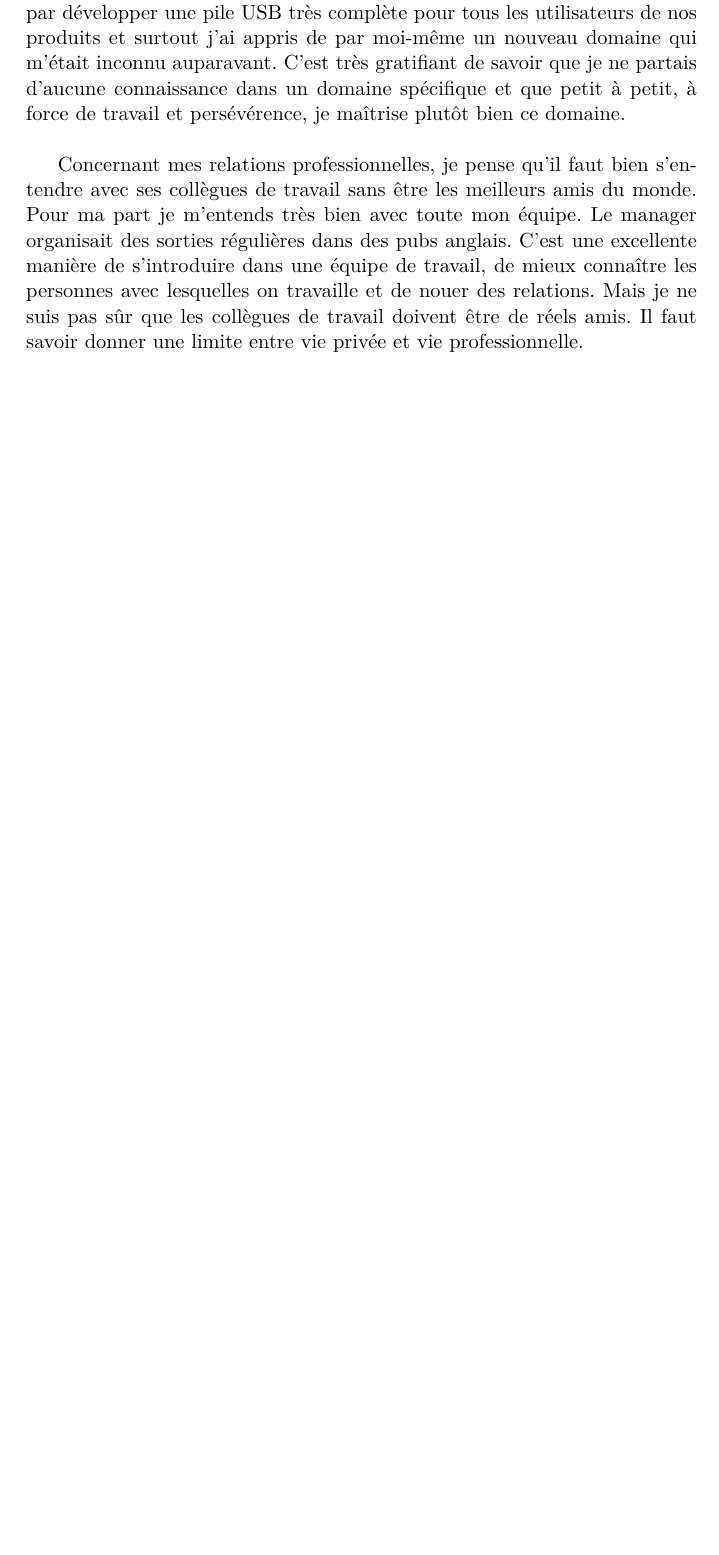
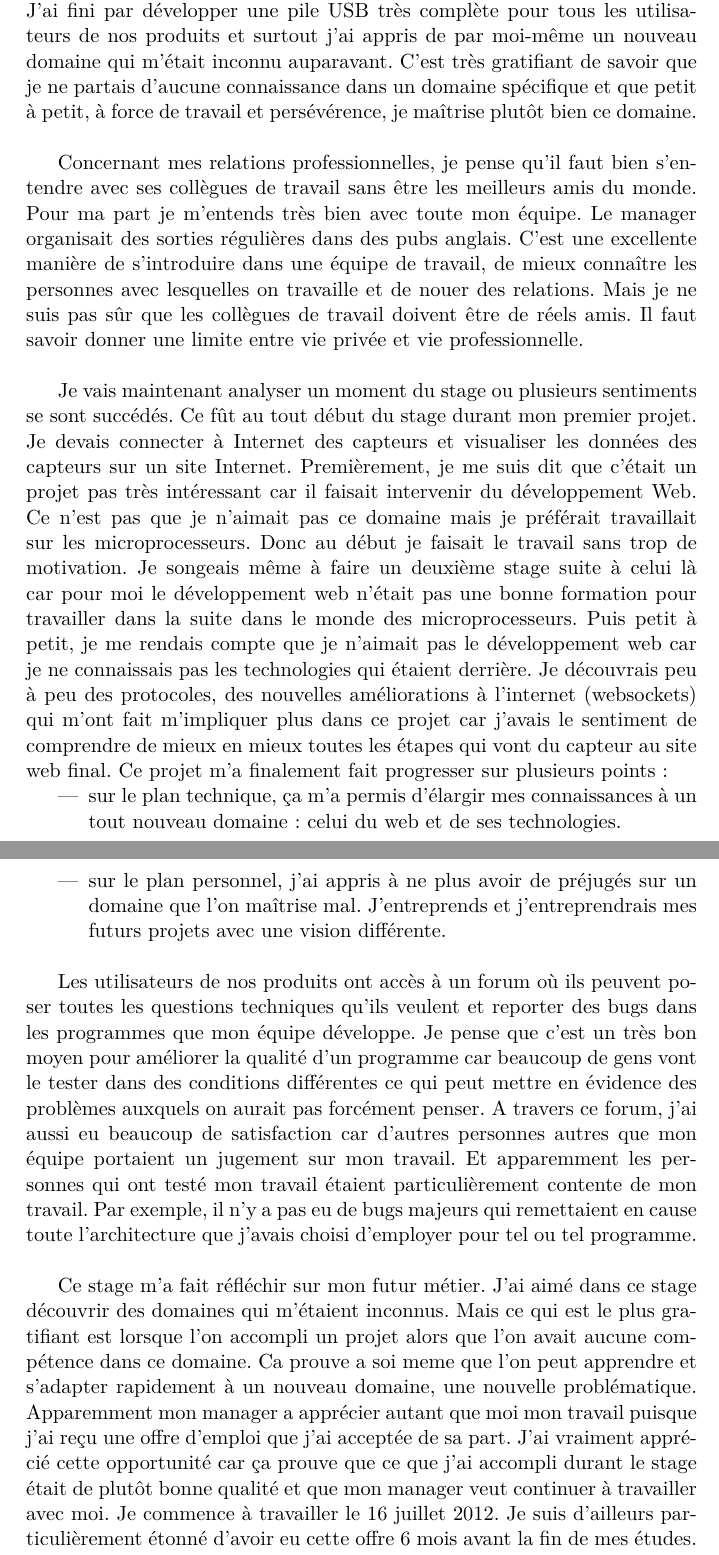
Before and after one commit to samux/ARM-internship-report, a LaTeX document (experience/samuel_mokrani_rapport_experience.tex): part of page 2 of 2 before the commit and two parts of pages 2 and 3 of 3 after it, the two joined at a grey line, cut so that both start at the same text, the shorter picture padded with empty space. Compiled offline with pdfLaTeX; the source files are stored in an older character set and shown here as Unicode.

Commit message:
experience on the way

```diff
--- a/experience/samuel_mokrani_rapport_experience.tex
+++ b/experience/samuel_mokrani_rapport_experience.tex
@@ -4,6 +4,13 @@
 \usepackage{lmodern} % d'autres polices sont possibles
 \usepackage[frenchb]{babel}
 \usepackage{comment}
+
+\newenvironment{packed_item}{
+\begin{itemize}
+  \setlength{\itemsep}{1pt}
+  \setlength{\parskip}{0pt}
+  \setlength{\parsep}{0pt}
+}{\end{itemize}}
 
 \begin{document}
 
@@ -18,10 +25,26 @@ J'ai effectué mon stage chez ARM à Cambridge (Angleterre). ARM développe des
 La première chose sur laquelle j'aimerais revenir est l'anglais. J'ai toujours eu pas mal de problèmes dans mes études avec l'anglais. C'est d'ailleurs pour celà que j'ai choisi de faire mon stage à l'étranger dans un pays anglophone. J'étais un peu effrayé à l'idée de devoir parler anglais dans un milieu professionnel. Ca n'a pas été facile surtout au début. Mais ce qui m'a fait avancer est le fait de surtout ne pas avoir peur de faire répéter les personnes quand je ne comprenais pas ou de demander des conseils. Au final, j'ai beaucoup progressé et je peux maintenant tenir une discussion en anglais. \\
 
 
-Ensuite, j'ai appris pas mal de chose sur moi et l'entreprise. Premièrement, au début de mon stage, mon manager était pour moi juste une personne qui me demandait de fournir un travail spécifique. Mais petit à petit, le manager s'est avéré être beaucoup plus que ça. Quand je rencontrais des problèmes techniques, il était là d'une part pour me donner des conseils de sa carrière technique et parfois des pistes de réflexions. Je suis vraiment satisfé de moi à la fin de stage car j'ai accompli des projets et travaillé sur des sujets qui m'étaient plutôt obscurs. Je vais illustrer ça avec une expérience que j'ai eu durant mon stage lorsque j'ai développé une pile USB. Au début, lorsque mon manager m'a demandé de travailler sur le port USB, je ne savais rien de cette technologie. Ce qui m'a sauvé fût ma motivation de toujours apprendre et découvrir des nouvelles technologie. D'une part j'ai cherché et collecté toutes les informations que j'ai pu trouver sur internet concernant le port USB. Par la suite, un membre de mon équipe m'a conseillé un livre que mon manager a acheté expliquant en détails cette technologie. Je me suis empressé de le lire et petit à petit les réussites techniques apparaissaient. Ces réussites me rendaient de plus en plus motivé pour avancer et m'apportaient beaucoup de satisfaction sur le plan personnel. J'ai fini par développer une pile USB très complète pour tous les utilisateurs de nos produits et surtout j'ai appris de par moi-même un nouveau domaine qui m'était inconnu auparavant. C'est très gratifiant de savoir que je ne partais d'aucune connaissance dans un domaine spécifique et que petit à petit, à force de travail et persévérence, je maîtrise plutôt bien ce domaine.\\
+Ensuite, j'ai appris pas mal de chose sur moi et l'entreprise. Premièrement, au début de mon stage, mon manager était pour moi juste une personne qui me demandait de fournir un travail spécifique. Mais petit à petit, le manager s'est avéré être beaucoup plus que ça. Quand je rencontrais des problèmes techniques, il était là d'une part pour me donner des conseils de sa carrière technique et parfois des pistes de réflexions. Je suis vraiment satisfé de moi à la fin de stage car j'ai accompli des projets et travaillé sur des sujets qui m'étaient plutôt obscurs. Je vais illustrer ça avec une expérience que j'ai eu durant mon stage lorsque j'ai développé une pile USB. Au début, lorsque mon manager m'a demandé de travailler sur le port USB, je ne savais rien de cette technologie. Ce qui m'a sauvé fût ma motivation de toujours apprendre et découvrir des nouvelles technologie. D'une part j'ai cherché et collecté toutes les informations que j'ai pu trouver sur internet concernant le port USB. Par la suite, un membre de mon équipe m'a conseillé un livre que mon manager a acheté expliquant en détails cette technologie. Je me suis empressé de le lire et petit à petit les réussites techniques apparaissaient. Ces réussites me rendaient de plus en plus motivé pour avancer et m'apportaient beaucoup de satisfaction sur le plan personnel. Lorsque mon manager a aussi remarqué que des résultats commencaient à apparaître, il n'hésitait pas à me donner des conseils sur notamment le style de programmation qu'il utilisait. C'était vraiment très encourageant de voir que mon manager me poussait à utiliser les mêmes conventions de codage que lui. J'ai fini par développer une pile USB très complète pour tous les utilisateurs de nos produits et surtout j'ai appris de par moi-même un nouveau domaine qui m'était inconnu auparavant. C'est très gratifiant de savoir que je ne partais d'aucune connaissance dans un domaine spécifique et que petit à petit, à force de travail et persévérence, je maîtrise plutôt bien ce domaine.\\
 
 
 Concernant mes relations professionnelles, je pense qu'il faut bien s'entendre avec ses collègues de travail sans être les meilleurs amis du monde. Pour ma part je m'entends très bien avec toute mon équipe. Le manager organisait des sorties régulières dans des pubs anglais. C'est une excellente manière de s'introduire dans une équipe de travail, de mieux connaître les personnes avec lesquelles on travaille et de nouer des relations. Mais je ne suis pas sûr que les collègues de travail doivent être de réels amis. Il faut savoir donner une limite entre vie privée et vie professionnelle. \\
+
+
+Je vais maintenant analyser un moment du stage ou plusieurs sentiments se sont succédés. Ce fût au tout début du stage durant mon premier projet. Je devais connecter à Internet des capteurs et visualiser les données des capteurs sur un site Internet. Premièrement, je me suis dit que c'était un projet pas très intéressant car il faisait intervenir du développement Web. Ce n'est pas que je n'aimait pas ce domaine mais je préférait travaillait sur les microprocesseurs. Donc au début je faisait le travail sans trop de motivation. Je songeais même à faire un deuxième stage suite à celui là car pour moi le développement web n'était pas une bonne formation pour travailler dans la suite dans le monde des microprocesseurs. Puis petit à petit, je me rendais compte que je n'aimait pas le développement web car je ne connaissais pas les technologies qui étaient derrière. Je découvrais peu à peu des protocoles, des nouvelles améliorations à l'internet (websockets) qui m'ont fait m'impliquer plus dans ce projet car j'avais le sentiment de comprendre de mieux en mieux toutes les étapes qui vont du capteur au site web final. Ce projet m'a finalement fait progresser sur plusieurs points:
+\begin{packed_item}
+	\item sur le plan technique, ça m'a permis d'élargir mes connaissances à un tout nouveau domaine: celui du web et de ses technologies.
+	\item sur le plan personnel, j'ai appris à ne plus avoir de préjugés sur un domaine que l'on maîtrise mal. J'entreprends et j'entreprendrais mes futurs projets avec une vision différente. \\
+\end{packed_item}
+
+
+
+Les utilisateurs de nos produits ont accès à un forum où ils peuvent poser toutes les questions techniques qu'ils veulent et reporter des bugs dans les programmes que mon équipe développe. Je pense que c'est un très bon moyen pour améliorer la qualité d'un programme car beaucoup de gens vont le tester dans des conditions différentes ce qui peut mettre en évidence des problèmes auxquels on aurait pas forcément penser. A travers ce forum, j'ai aussi eu beaucoup de satisfaction car d'autres personnes autres que mon équipe portaient un jugement sur mon travail. Et apparemment les personnes qui ont testé mon travail étaient particulièrement contente de mon travail. Par exemple, il n'y a pas eu de bugs majeurs qui remettaient en cause toute l'architecture que j'avais choisi d'employer pour tel ou tel programme.  \\
+
+
+
+Ce stage m'a fait réfléchir sur mon futur métier. J'ai aimé dans ce stage découvrir des domaines qui m'étaient inconnus. Mais ce qui est le plus gratifiant est lorsque l'on accompli un projet alors que l'on avait aucune compétence dans ce domaine. Ca prouve a soi meme que l'on peut apprendre et s'adapter rapidement à un nouveau domaine, une nouvelle problématique. Apparemment mon manager a apprécier autant que moi mon travail puisque j'ai reçu une offre d'emploi que j'ai acceptée de sa part. J'ai vraiment apprécié cette opportunité car ça prouve que ce que j'ai accompli durant le stage était de plutôt bonne qualité et que mon manager veut continuer à travailler avec moi. Je commence à travailler le 16 juillet 2012. Je suis d'ailleurs particulièrement étonné d'avoir eu cette offre 6 mois avant la fin de mes études.
+
 
 
 
```
Also changed, not shown: experience/samuel_mokrani_rapport_experience.pdf.
